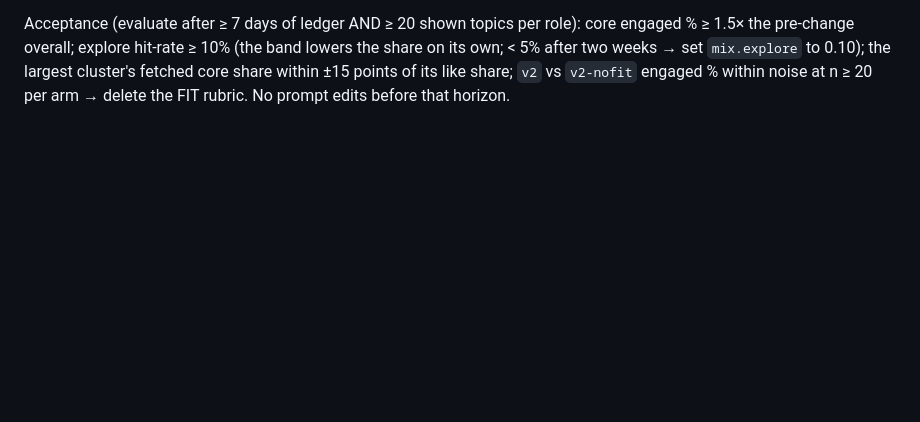
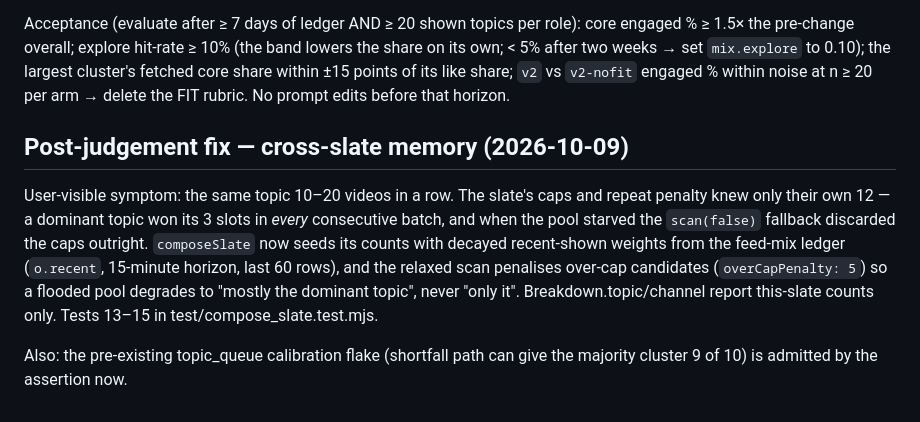
Before and after one commit to LazyCat420/youtube-wallgarden, a Markdown page: plan/calibrated_feed.md, the part around the change. Rendered like a GitHub page; blank space fills up the shorter version.

Commit message:
docs(plan): cross-slate memory entry

```diff
--- a/plan/calibrated_feed.md
+++ b/plan/calibrated_feed.md
@@ -124,3 +124,18 @@ role): core engaged % ≥ 1.5× the pre-change overall; explore hit-rate ≥ 10%
 `mix.explore` to 0.10); the largest cluster's fetched core share within ±15
 points of its like share; `v2` vs `v2-nofit` engaged % within noise at n ≥ 20
 per arm → delete the FIT rubric. No prompt edits before that horizon.
+
+## Post-judgement fix — cross-slate memory (2026-10-09)
+
+User-visible symptom: the same topic 10–20 videos in a row. The slate's caps
+and repeat penalty knew only their own 12 — a dominant topic won its 3 slots
+in *every* consecutive batch, and when the pool starved the `scan(false)`
+fallback discarded the caps outright. `composeSlate` now seeds its counts with
+decayed recent-shown weights from the feed-mix ledger (`o.recent`, 15-minute
+horizon, last 60 rows), and the relaxed scan penalises over-cap candidates
+(`overCapPenalty: 5`) so a flooded pool degrades to "mostly the dominant
+topic", never "only it". Breakdown.topic/channel report this-slate counts
+only. Tests 13–15 in test/compose_slate.test.mjs.
+
+Also: the pre-existing topic_queue calibration flake (shortfall path can give
+the majority cluster 9 of 10) is admitted by the assertion now.
```
